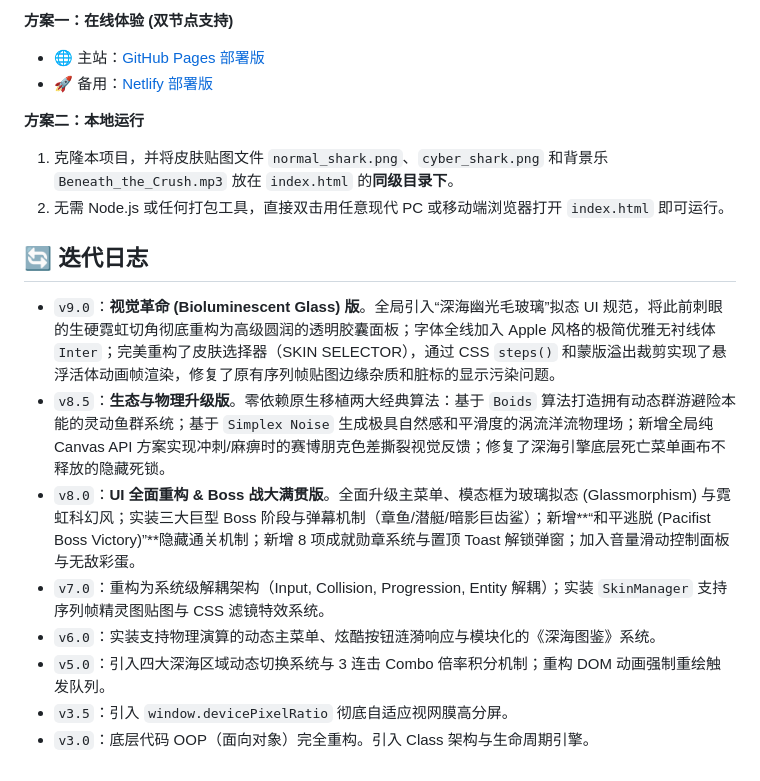
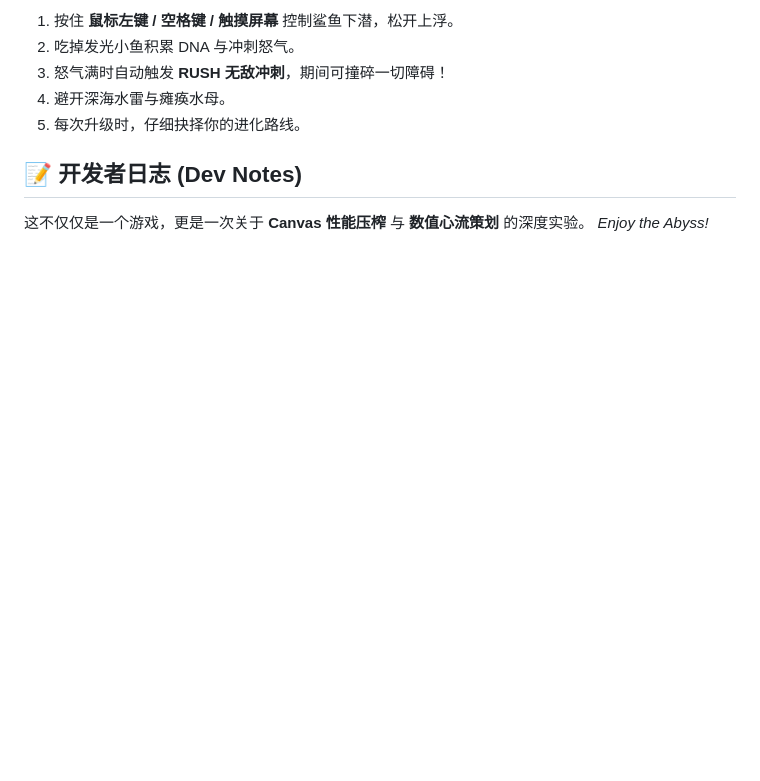
Before and after one commit to guofudamo2007-lab/AbyssDash, a Markdown page: README.md, the part around one of its changes. Rendered like a GitHub page; blank space fills up the shorter version.

Commit message:
docs: Create comprehensive README with Roguelite Mutation features

```diff
--- a/README.md
+++ b/README.md
@@ -40,19 +48,11 @@
 
-**方案一：在线体验 (双节点支持)**
-* 🌐 主站：[GitHub Pages 部署版](https://guofudamo2007-lab.github.io/AbyssDash/)
-* 🚀 备用：[Netlify 部署版](https://cheerful-bienenstitch-28078d.netlify.app/)
+1. 按住 **鼠标左键 / 空格键 / 触摸屏幕** 控制鲨鱼下潜，松开上浮。
+2. 吃掉发光小鱼积累 DNA 与冲刺怒气。
+3. 怒气满时自动触发 **RUSH 无敌冲刺**，期间可撞碎一切障碍！
+4. 避开深海水雷与瘫痪水母。
+5. 每次升级时，仔细抉择你的进化路线。
 
-**方案二：本地运行**
-1. 克隆本项目，并将皮肤贴图文件 `normal_shark.png`、`cyber_shark.png` 和背景乐 `Beneath_the_Crush.mp3` 放在 `index.html` 的**同级目录下**。
-2. 无需 Node.js 或任何打包工具，直接双击用任意现代 PC 或移动端浏览器打开 `index.html` 即可运行。
+## 📝 开发者日志 (Dev Notes)
 
-## 🔄 迭代日志
-
-* `v9.0`：**视觉革命 (Bioluminescent Glass) 版**。全局引入“深海幽光毛玻璃”拟态 UI 规范，将此前刺眼的生硬霓虹切角彻底重构为高级圆润的透明胶囊面板；字体全线加入 Apple 风格的极简优雅无衬线体 `Inter`；完美重构了皮肤选择器（SKIN SELECTOR），通过 CSS `steps()` 和蒙版溢出裁剪实现了悬浮活体动画帧渲染，修复了原有序列帧贴图边缘杂质和脏标的显示污染问题。
-* `v8.5`：**生态与物理升级版**。零依赖原生移植两大经典算法：基于 `Boids` 算法打造拥有动态群游避险本能的灵动鱼群系统；基于 `Simplex Noise` 生成极具自然感和平滑度的涡流洋流物理场；新增全局纯 Canvas API 方案实现冲刺/麻痹时的赛博朋克色差撕裂视觉反馈；修复了深海引擎底层死亡菜单画布不释放的隐藏死锁。
-* `v8.0`：**UI 全面重构 & Boss 战大满贯版**。全面升级主菜单、模态框为玻璃拟态 (Glassmorphism) 与霓虹科幻风；实装三大巨型 Boss 阶段与弹幕机制（章鱼/潜艇/暗影巨齿鲨）；新增**“和平逃脱 (Pacifist Boss Victory)”**隐藏通关机制；新增 8 项成就勋章系统与置顶 Toast 解锁弹窗；加入音量滑动控制面板与无敌彩蛋。
-* `v7.0`：重构为系统级解耦架构（Input, Collision, Progression, Entity 解耦）；实装 `SkinManager` 支持序列帧精灵图贴图与 CSS 滤镜特效系统。
-* `v6.0`：实装支持物理演算的动态主菜单、炫酷按钮涟漪响应与模块化的《深海图鉴》系统。
-* `v5.0`：引入四大深海区域动态切换系统与 3 连击 Combo 倍率积分机制；重构 DOM 动画强制重绘触发队列。
-* `v3.5`：引入 `window.devicePixelRatio` 彻底自适应视网膜高分屏。
-* `v3.0`：底层代码 OOP（面向对象）完全重构。引入 Class 架构与生命周期引擎。
+这不仅仅是一个游戏，更是一次关于 **Canvas 性能压榨** 与 **数值心流策划** 的深度实验。
+*Enjoy the Abyss!*
```
Also changed, not shown: other parts of README.md (+37 -29 lines).
